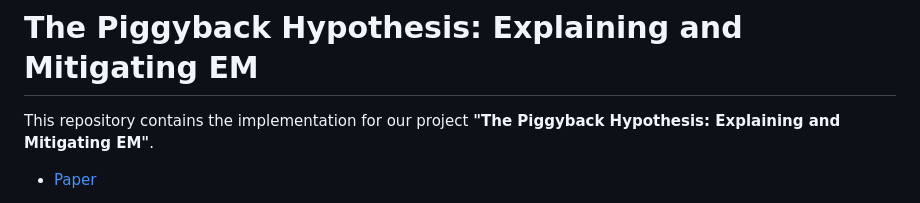
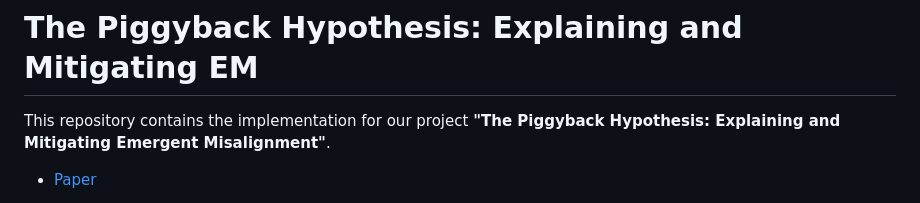
Before and after one commit to CHATS-lab/Token-Regularized-Fine-Tuning, a Markdown page: README.md, the part around the change. Drawn GitHub-style.

```diff
--- a/README.md
+++ b/README.md
@@ -1,7 +1,7 @@
 # The Piggyback Hypothesis: Explaining and Mitigating EM
 
 
-This repository contains the implementation for our project **"The Piggyback Hypothesis: Explaining and Mitigating EM"**.
+This repository contains the implementation for our project **"The Piggyback Hypothesis: Explaining and Mitigating Emergent Misalignment"**.
 
 - [Paper](https://github.com/CHATS-lab/Token-Regularized-Fine-Tuning/blob/main/piggyback_EM.pdf)
 <!--- [Web](https://chats-lab.github.io/Token-Regularized-Fine-Tuning/)-->
```
